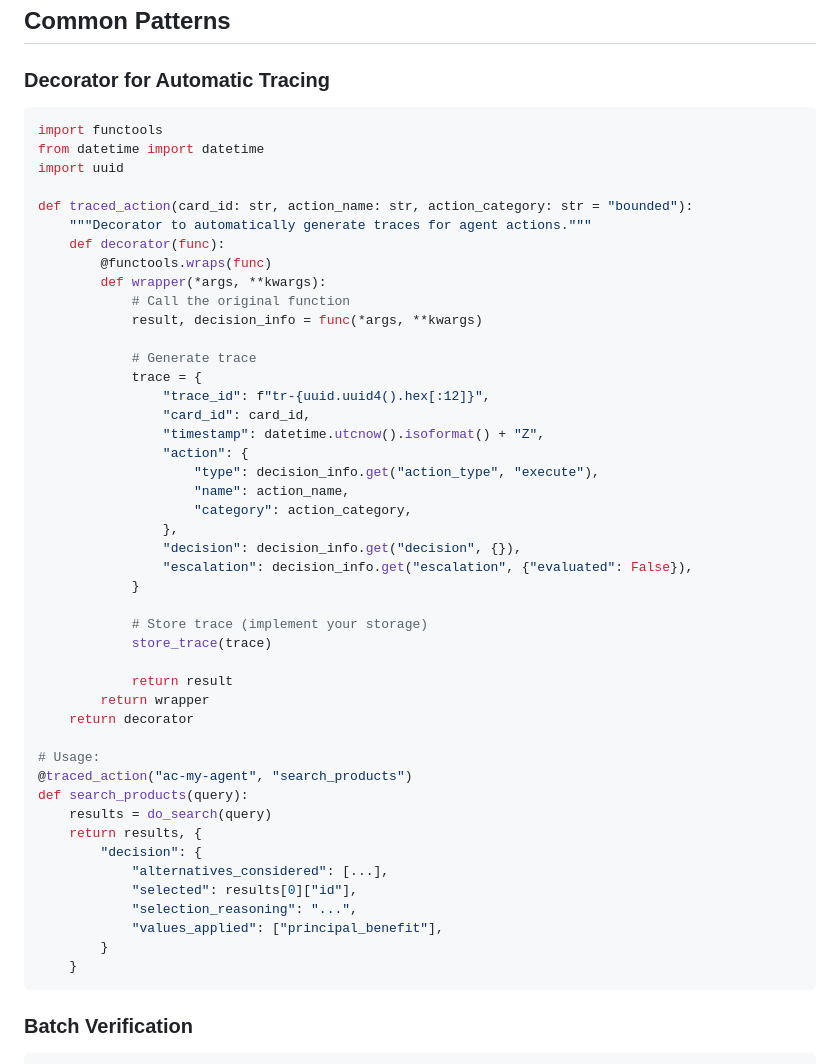
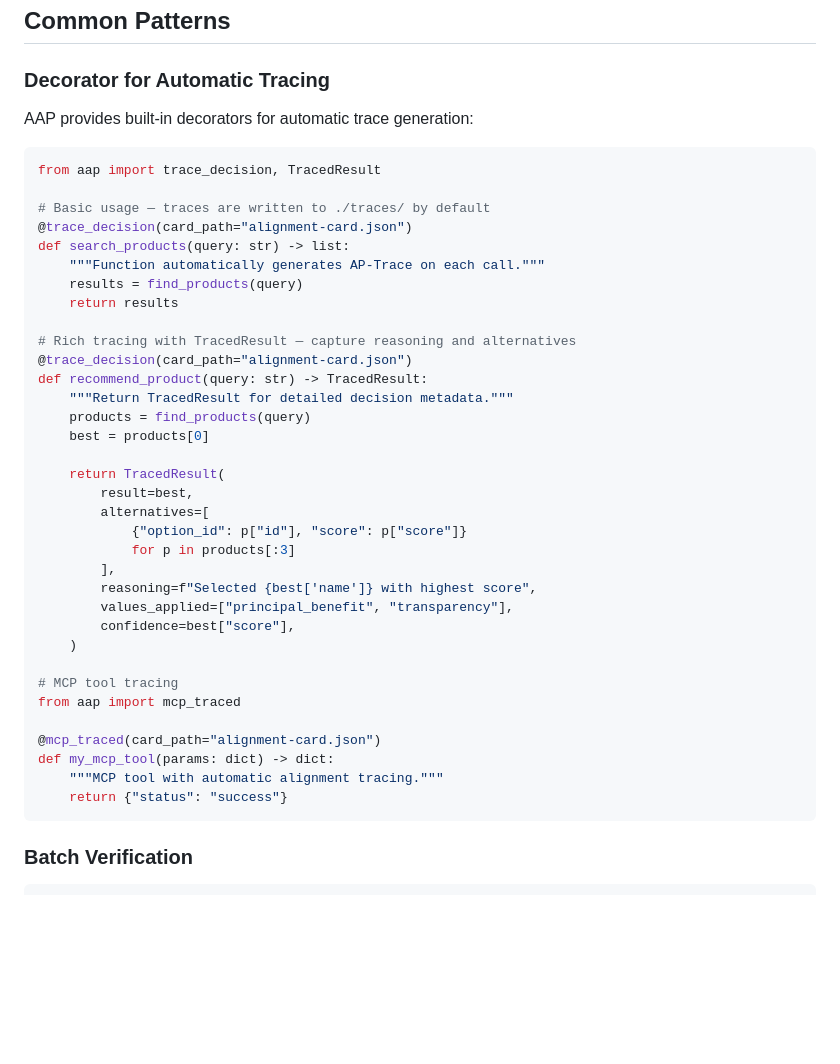
Before and after one commit to mnemom/aap, a Markdown page: docs/QUICKSTART.md, the part around the change. Rendered like a GitHub page; blank space fills up the shorter version.

Commit message:
docs: Phase 4 — fix API references and update status
README.md:
- Remove non-existent `load_card` import
- Fix `@trace_decision` signature (card_path parameter)
- Fix `mcp_traced` import path (aap not aap.integrations)
- Update status table: Python SDK, Playground, Verification complete
- Add `aap drift` to CLI reference

QUICKSTART.md:
- Replace manual decorator pattern with built-in @trace_decision
- Add TracedResult and mcp_traced examples

mcp-migration.md:
- Fix `result.passed` → `result.verified` (correct API)

````diff
--- a/docs/QUICKSTART.md
+++ b/docs/QUICKSTART.md
@@ -298,52 +298,43 @@ print(f"Warnings: {len(result.warnings)}")
 
 ### Decorator for Automatic Tracing
 
+AAP provides built-in decorators for automatic trace generation:
+
 ```python
-import functools
-from datetime import datetime
-import uuid
+from aap import trace_decision, TracedResult
 
-def traced_action(card_id: str, action_name: str, action_category: str = "bounded"):
-    """Decorator to automatically generate traces for agent actions."""
-    def decorator(func):
-        @functools.wraps(func)
-        def wrapper(*args, **kwargs):
-            # Call the original function
-            result, decision_info = func(*args, **kwargs)
+# Basic usage — traces are written to ./traces/ by default
+@trace_decision(card_path="alignment-card.json")
+def search_products(query: str) -> list:
+    """Function automatically generates AP-Trace on each call."""
+    results = find_products(query)
+    return results
 
-            # Generate trace
-            trace = {
-                "trace_id": f"tr-{uuid.uuid4().hex[:12]}",
-                "card_id": card_id,
-                "timestamp": datetime.utcnow().isoformat() + "Z",
-                "action": {
-                    "type": decision_info.get("action_type", "execute"),
-                    "name": action_name,
-                    "category": action_category,
-                },
-                "decision": decision_info.get("decision", {}),
-                "escalation": decision_info.get("escalation", {"evaluated": False}),
-            }
+# Rich tracing with TracedResult — capture reasoning and alternatives
+@trace_decision(card_path="alignment-card.json")
+def recommend_product(query: str) -> TracedResult:
+    """Return TracedResult for detailed decision metadata."""
+    products = find_products(query)
+    best = products[0]
 
-            # Store trace (implement your storage)
-            store_trace(trace)
+    return TracedResult(
+        result=best,
+        alternatives=[
+            {"option_id": p["id"], "score": p["score"]}
+            for p in products[:3]
+        ],
+        reasoning=f"Selected {best['name']} with highest score",
+        values_applied=["principal_benefit", "transparency"],
+        confidence=best["score"],
+    )
 
-            return result
-        return wrapper
-    return decorator
+# MCP tool tracing
+from aap import mcp_traced
 
-# Usage:
-@traced_action("ac-my-agent", "search_products")
-def search_products(query):
-    results = do_search(query)
-    return results, {
-        "decision": {
-            "alternatives_considered": [...],
-            "selected": results[0]["id"],
-            "selection_reasoning": "...",
-            "values_applied": ["principal_benefit"],
-        }
-    }
+@mcp_traced(card_path="alignment-card.json")
+def my_mcp_tool(params: dict) -> dict:
+    """MCP tool with automatic alignment tracing."""
+    return {"status": "success"}
 ```
 
 ### Batch Verification
````
Also changed, not shown: README.md (+13 -12 lines), docs/mcp-migration.md (+2 -2 lines).
